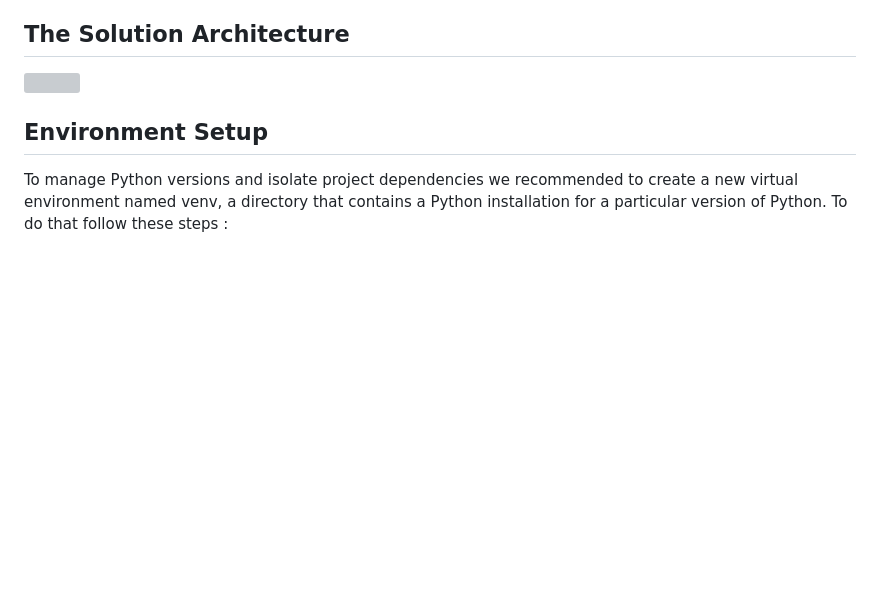
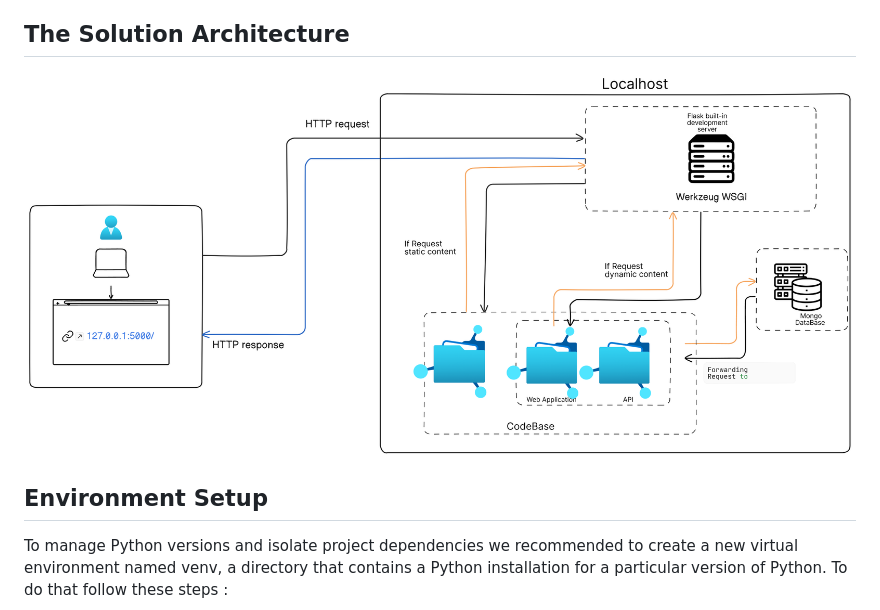
Before and after one commit to younessgt/DigiBank, a Markdown page: README.md, the part around the change printed below. Rendered like a GitHub page; pictures changed too: architecture.png (added); blank space fills up the shorter version; grey boxes are pictures that could not be loaded.

Commit message:
Editing Readme adding architecture

```diff
--- a/README.md
+++ b/README.md
@@ -4,7 +4,7 @@
 DigiBank is an online banking web application designed to emulate the core functionalities of a bank's online service. Our application offers users the ability to manage their finances conveniently through the web.  DigiBank provides a secure, intuitive platform for a variety of banking activities, all accessible from the comfort of your home or office.
 
 ## The Solution Architecture
-![](architecture.PNG)
+![](architecture.png)
 
 ## Environment Setup
 
```
Also changed, not shown: other parts of README.md (+2 -2 lines).
